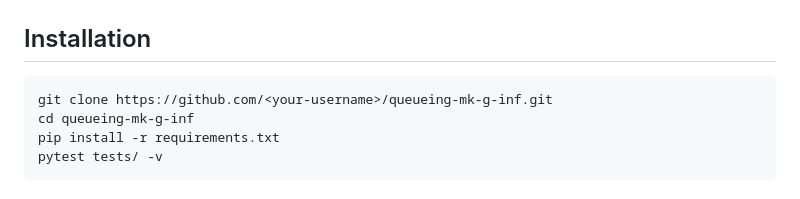
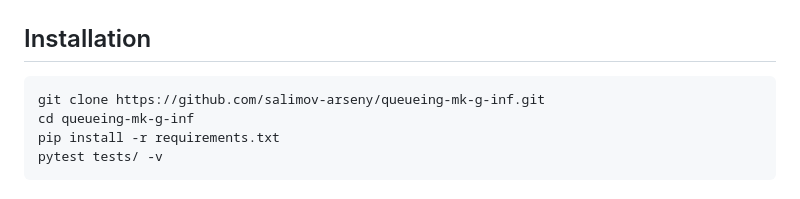
Before and after one commit to salimov-arseny/queueing-mk-g-inf, a Markdown page: README_EN.md, the part around the change. Drawn GitHub-style.

````diff
--- a/README_EN.md
+++ b/README_EN.md
@@ -87,7 +87,7 @@ queueing-mk-g-inf/
 ## Installation
 
 ```bash
-git clone https://github.com/<your-username>/queueing-mk-g-inf.git
+git clone https://github.com/salimov-arseny/queueing-mk-g-inf.git
 cd queueing-mk-g-inf
 pip install -r requirements.txt
 pytest tests/ -v
````
